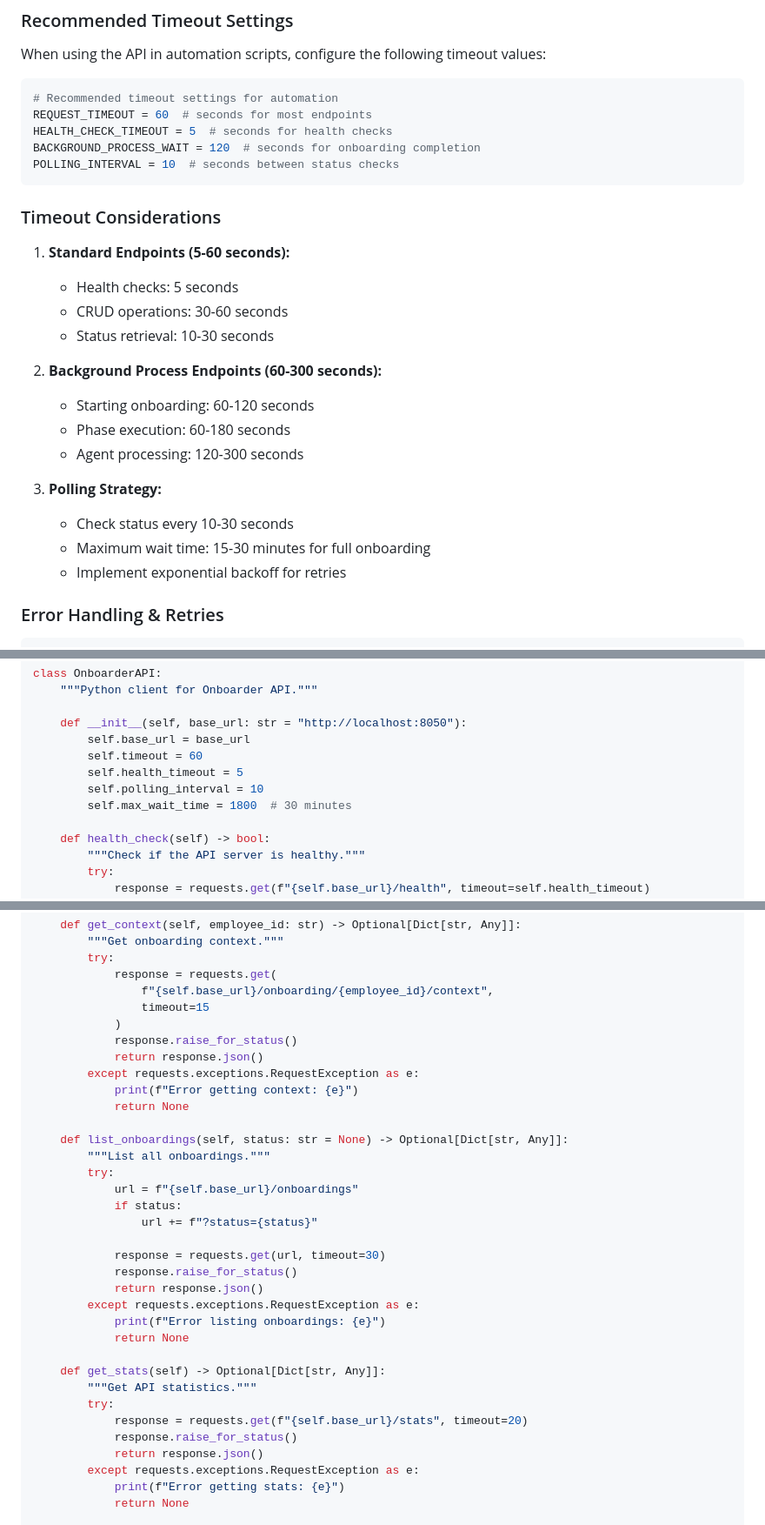
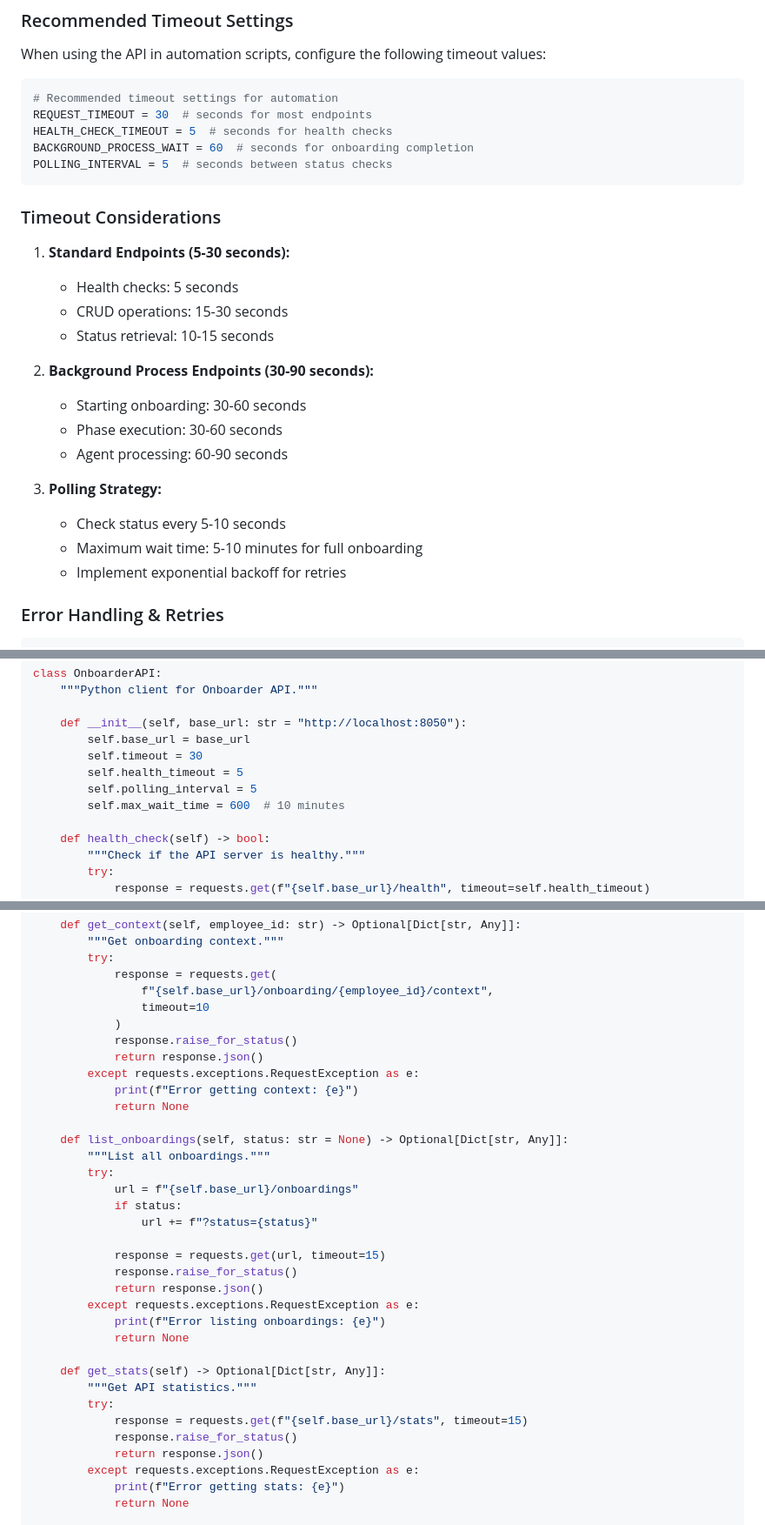
Before and after one commit to Devansh-236/B2B_SAAS, a Markdown page: Onboarder/API_DOCUMENTATION.md, 3 parts joined by grey strips. Shown at 87% size. Drawn GitHub-style.

Commit message:
timeout settings updated

````diff
--- a/Onboarder/API_DOCUMENTATION.md
+++ b/Onboarder/API_DOCUMENTATION.md
@@ -17,27 +17,27 @@ When using the API in automation scripts, configure the following timeout values
 
 ```python
 # Recommended timeout settings for automation
-REQUEST_TIMEOUT = 60  # seconds for most endpoints
+REQUEST_TIMEOUT = 30  # seconds for most endpoints
 HEALTH_CHECK_TIMEOUT = 5  # seconds for health checks
-BACKGROUND_PROCESS_WAIT = 120  # seconds for onboarding completion
-POLLING_INTERVAL = 10  # seconds between status checks
+BACKGROUND_PROCESS_WAIT = 60  # seconds for onboarding completion
+POLLING_INTERVAL = 5  # seconds between status checks
 ```
 
 ### Timeout Considerations
 
-1. **Standard Endpoints (5-60 seconds):**
+1. **Standard Endpoints (5-30 seconds):**
    - Health checks: 5 seconds
-   - CRUD operations: 30-60 seconds
-   - Status retrieval: 10-30 seconds
+   - CRUD operations: 15-30 seconds
+   - Status retrieval: 10-15 seconds
 
-2. **Background Process Endpoints (60-300 seconds):**
-   - Starting onboarding: 60-120 seconds
-   - Phase execution: 60-180 seconds
-   - Agent processing: 120-300 seconds
+2. **Background Process Endpoints (30-90 seconds):**
+   - Starting onboarding: 30-60 seconds
+   - Phase execution: 30-60 seconds
+   - Agent processing: 60-90 seconds
 
 3. **Polling Strategy:**
-   - Check status every 10-30 seconds
-   - Maximum wait time: 15-30 minutes for full onboarding
+   - Check status every 5-10 seconds
+   - Maximum wait time: 5-10 minutes for full onboarding
    - Implement exponential backoff for retries
 
 ### Error Handling & Retries
@@ -441,10 +441,10 @@ class OnboarderAPI:
 
     def __init__(self, base_url: str = "http://localhost:8050"):
         self.base_url = base_url
-        self.timeout = 60
+        self.timeout = 30
         self.health_timeout = 5
-        self.polling_interval = 10
-        self.max_wait_time = 1800  # 30 minutes
+        self.polling_interval = 5
+        self.max_wait_time = 600  # 10 minutes
 
     def health_check(self) -> bool:
         """Check if the API server is healthy."""
@@ -531,7 +531,7 @@ class OnboarderAPI:
         try:
             response = requests.get(
                 f"{self.base_url}/onboarding/{employee_id}/context",
-                timeout=15
+                timeout=10
             )
             response.raise_for_status()
             return response.json()
@@ -546,7 +546,7 @@ class OnboarderAPI:
             if status:
                 url += f"?status={status}"
 
-            response = requests.get(url, timeout=30)
+            response = requests.get(url, timeout=15)
             response.raise_for_status()
             return response.json()
         except requests.exceptions.RequestException as e:
@@ -556,7 +556,7 @@ class OnboarderAPI:
     def get_stats(self) -> Optional[Dict[str, Any]]:
         """Get API statistics."""
         try:
-            response = requests.get(f"{self.base_url}/stats", timeout=20)
+            response = requests.get(f"{self.base_url}/stats", timeout=15)
             response.raise_for_status()
             return response.json()
         except requests.exceptions.RequestException as e:
````
Also changed, not shown: other parts of Onboarder/API_DOCUMENTATION.md (+11 -11 lines).
